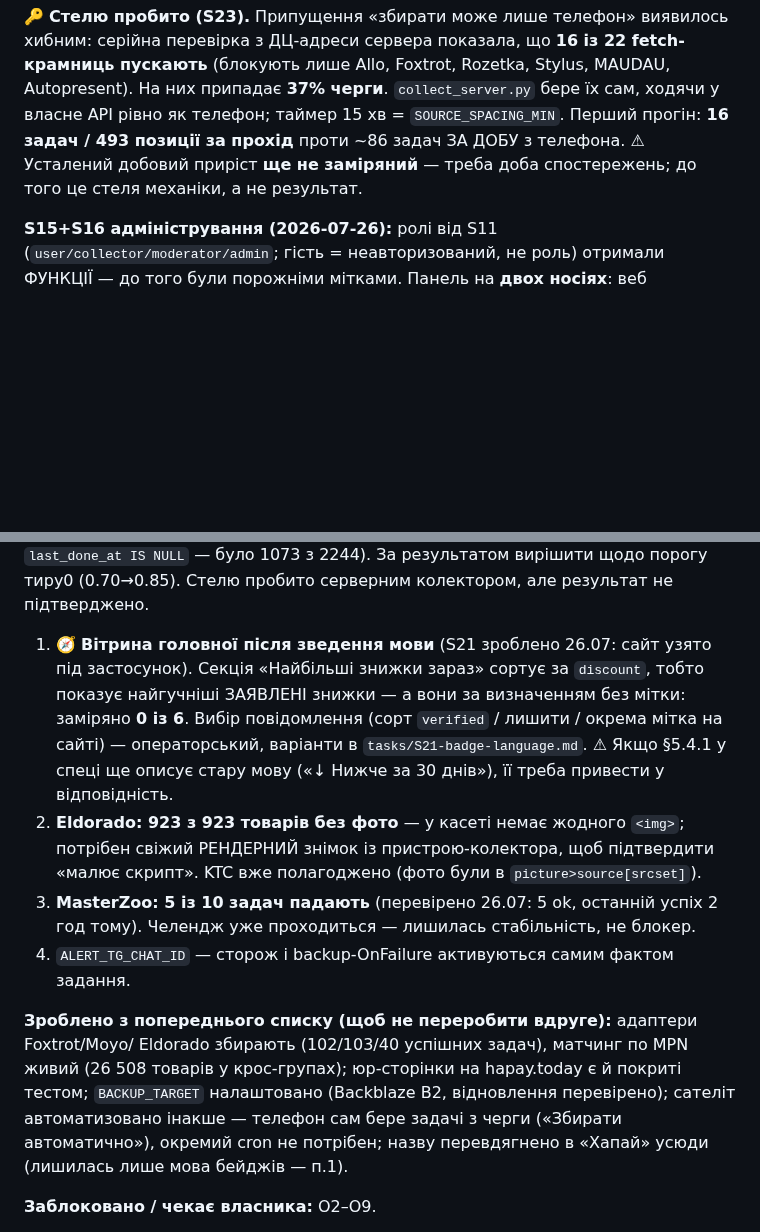
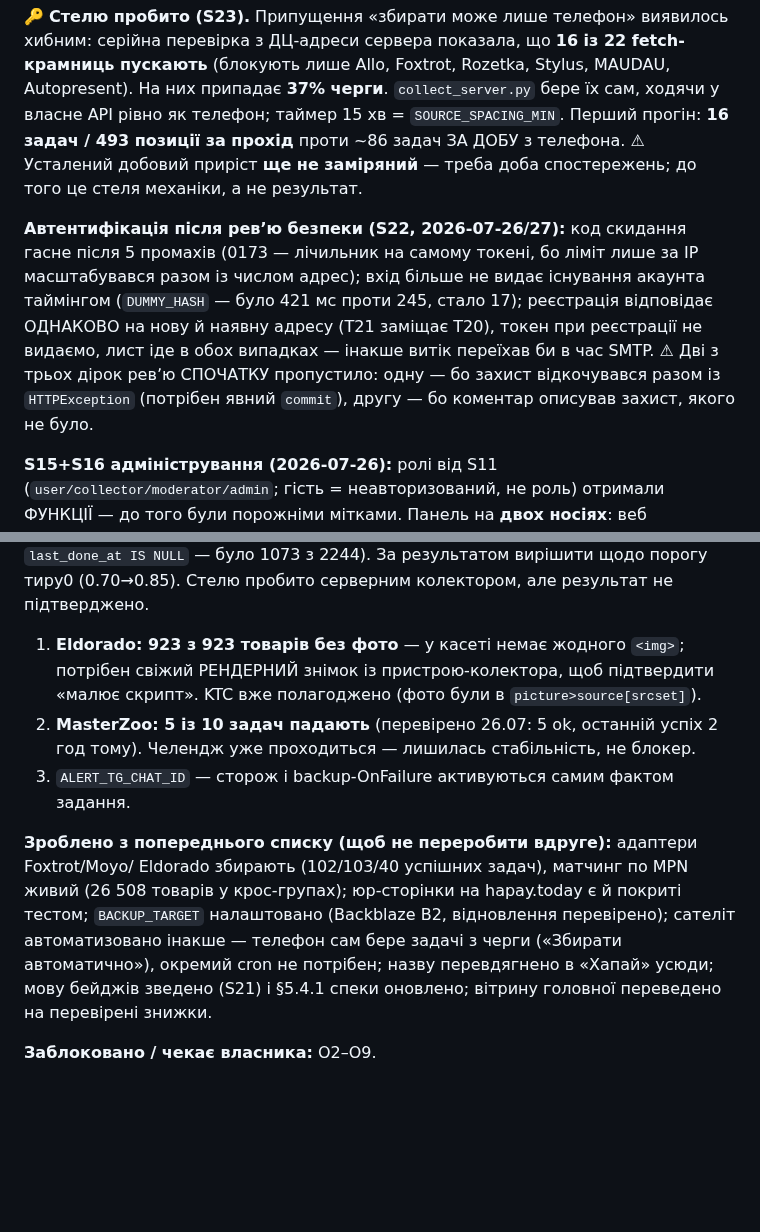
Before and after one commit to MainDevTools/hapay, a Markdown page: workflow/04-captain-log.md, 2 parts joined by grey strips. Rendered like a GitHub page; blank space fills up the shorter version.

Commit message:
docs(log): сесійний рядок 2026-07-27 (вечір) — питання «а в чому ризик?» знайшло гіршу дірку
Рядок журналу + «Поточний стан» отримав блок про автентифікацію: він відсутній там
із часів S13, хоча за два дні ця частина змінилась тричі.

Зі списку «наступних кроків» прибрано зроблене (вітрина головної, §5.4.1) —
перенумеровано; трейлер «зроблено з попереднього списку» теж приведено до фактів.

Окремо винесено урок: коментар, що описує захист, — це гіпотеза, а не доказ.
Той самий клас, що «тихий нуль», test_sqlsafe і test_alert без раннера.

Co-Authored-By: Claude Opus 4.8 <noreply@anthropic.com>

```diff
--- a/workflow/04-captain-log.md
+++ b/workflow/04-captain-log.md
@@ -92,6 +92,15 @@ email при реєстрації — останнє 🧭 оператора, б
 проти ~86 задач ЗА ДОБУ з телефона. ⚠ Усталений добовий приріст **ще не заміряний** —
 треба доба спостережень; до того це стеля механіки, а не результат.
 
+**Автентифікація після ревʼю безпеки (S22, 2026-07-26/27):** код скидання гасне після
+5 промахів (0173 — лічильник на самому токені, бо ліміт лише за IP масштабувався разом
+із числом адрес); вхід більше не видає існування акаунта таймінгом (`DUMMY_HASH` — було
+421 мс проти 245, стало 17); реєстрація відповідає ОДНАКОВО на нову й наявну адресу
+(T21 заміщає T20), токен при реєстрації не видаємо, лист іде в обох випадках — інакше
+витік переїхав би в час SMTP. ⚠ Дві з трьох дірок ревʼю СПОЧАТКУ пропустило: одну — бо
+захист відкочувався разом із `HTTPException` (потрібен явний `commit`), другу — бо
+коментар описував захист, якого не було.
+
 **S15+S16 адміністрування (2026-07-26):** ролі від S11 (`user/collector/moderator/admin`; гість = неавторизований, не роль) отримали ФУНКЦІЇ — до того були порожніми мітками. Панель на **двох носіях**: веб `hapay.today/admin` (широкі таблиці) + 3 екрани в застосунку. Метрики продукту (дані+приріст/добу, розподіл усіх 5 бейджів, збір по крамницях, акаунти), пошук/фільтри/пагінація акаунтів, картка акаунта, **журнал аудиту**, дії (бан, роль, ручний verify, send-reset, видалення). 0170 (`is_active`+`admin_audit`), 0171 (аудит переживає видалення акаунта). Захисти: не змінити власну роль, не лишити систему без активного адміна, moderator керує user+collector. **⚠ Виправлено дірку: права бралися з JWT** — знижений адмін зберігав би повні права до кінця життя токена; тепер гейти звіряють роль і `is_active` з БАЗОЮ (`require_active_account` на всіх `/api/me*`). Оператор — `admin` (bootstrap SQL 26.07). Перф здоровий: `/api/categories` 0.02с, стрічка 0.43с. Кожен споживчий розділ має ≥1 крамницю-спеціаліста. Збирач — телефон (MAUI WebView, lease по 1 задачі/крамницю, розліт 15 хв); ⚠ спить разом із пристроєм, а Telegram-алерти сторожа НЕ підключені (нема `ALERT_TG_CHAT_ID` в `/etc/hapay/hapay.env` — дати може лише оператор), простій видно тільки в `journalctl -u hapay-alert`.
 
 **Інфраструктура (2026-07-18, bare-metal — Docker відкинуто власником як «зайвий фрагмент»):**
@@ -135,25 +144,19 @@ email при реєстрації — останнє 🧭 оператора, б
 0. **Зміряти приріст збору через добу** після S23 (`tasks_done_24h`; частка
    `last_done_at IS NULL` — було 1073 з 2244). За результатом вирішити щодо порогу
    тиру0 (0.70→0.85). Стелю пробито серверним колектором, але результат не підтверджено.
-1. 🧭 **Вітрина головної після зведення мови** (S21 зроблено 26.07: сайт узято під
-   застосунок). Секція «Найбільші знижки зараз» сортує за `discount`, тобто показує
-   найгучніші ЗАЯВЛЕНІ знижки — а вони за визначенням без мітки: заміряно **0 із 6**.
-   Вибір повідомлення (сорт `verified` / лишити / окрема мітка на сайті) — операторський,
-   варіанти в `tasks/S21-badge-language.md`. ⚠ Якщо §5.4.1 у спеці ще описує стару мову
-   («↓ Нижче за 30 днів»), її треба привести у відповідність.
-2. **Eldorado: 923 з 923 товарів без фото** — у касеті немає жодного `<img>`; потрібен
+1. **Eldorado: 923 з 923 товарів без фото** — у касеті немає жодного `<img>`; потрібен
    свіжий РЕНДЕРНИЙ знімок із пристрою-колектора, щоб підтвердити «малює скрипт».
    KTC вже полагоджено (фото були в `picture>source[srcset]`).
-3. **MasterZoo: 5 із 10 задач падають** (перевірено 26.07: 5 ok, останній успіх 2 год тому).
+2. **MasterZoo: 5 із 10 задач падають** (перевірено 26.07: 5 ok, останній успіх 2 год тому).
    Челендж уже проходиться — лишилась стабільність, не блокер.
-4. `ALERT_TG_CHAT_ID` — сторож і backup-OnFailure активуються самим фактом задання.
+3. `ALERT_TG_CHAT_ID` — сторож і backup-OnFailure активуються самим фактом задання.
 
 **Зроблено з попереднього списку (щоб не переробити вдруге):** адаптери Foxtrot/Moyo/
 Eldorado збирають (102/103/40 успішних задач), матчинг по MPN живий (26 508 товарів у
 крос-групах); юр-сторінки на hapay.today є й покриті тестом; `BACKUP_TARGET` налаштовано
 (Backblaze B2, відновлення перевірено); сателіт автоматизовано інакше — телефон сам бере
 задачі з черги («Збирати автоматично»), окремий cron не потрібен; назву перевдягнено
-в «Хапай» усюди (лишилась лише мова бейджів — п.1).
+в «Хапай» усюди; мову бейджів зведено (S21) і §5.4.1 спеки оновлено; вітрину головної переведено на перевірені знижки.
 
 **Заблоковано / чекає власника:** O2–O9.
 
```
Also changed, not shown: other parts of workflow/04-captain-log.md (+1 -0 lines).
